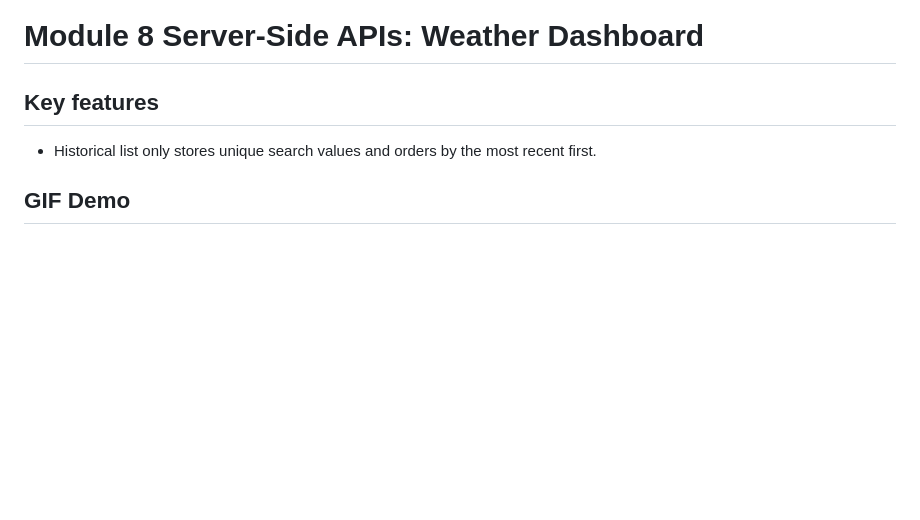
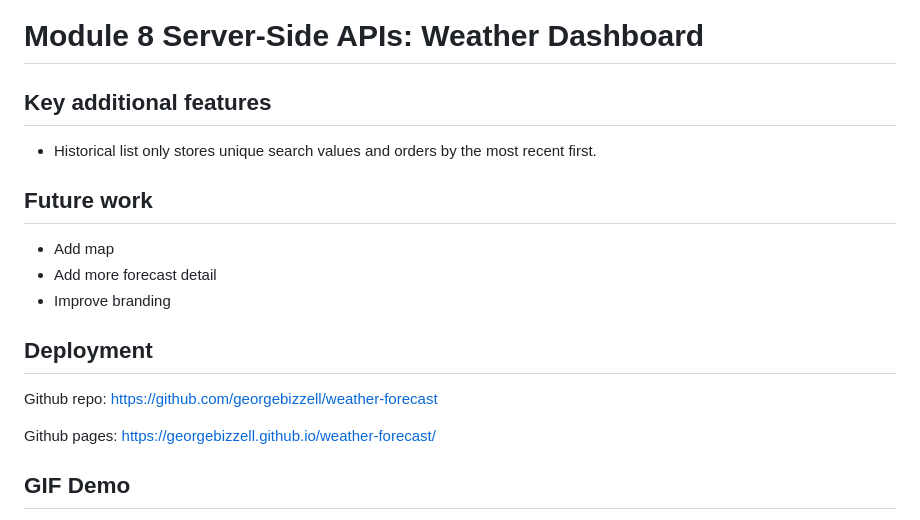
Before and after one commit to georgebizzell/weather-forecast, a Markdown page: README.md, the part around the change printed below. Rendered like a GitHub page; blank space fills up the shorter version.

Commit message:
Completing Readme

```diff
--- a/README.md
+++ b/README.md
@@ -1,8 +1,20 @@
 # Module 8 Server-Side APIs: Weather Dashboard
 
-## Key features
+## Key additional features
 
 * Historical list only stores unique search values and orders by the most recent first.
 
+## Future work
+
+* Add map
+* Add more forecast detail
+* Improve branding
+
+## Deployment
+
+Github repo: https://github.com/georgebizzell/weather-forecast
+
+Github pages: https://georgebizzell.github.io/weather-forecast/
+
 ## GIF Demo
 
```
Also changed, not shown: other parts of README.md (+1 -1 lines).
